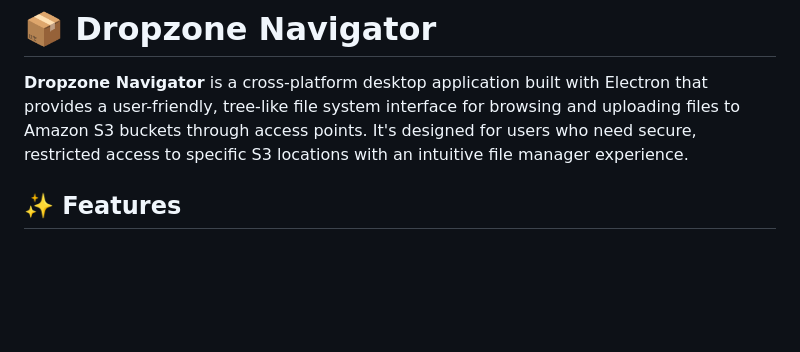
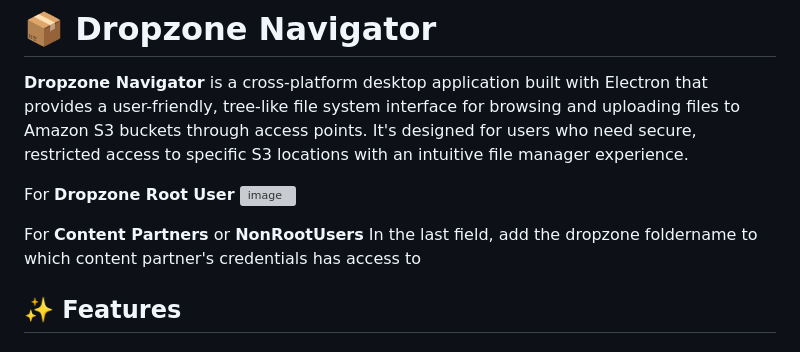
Before and after one commit to milindghiya/dropzone_navigator, a Markdown page: README.md, the part around the change. Drawn GitHub-style; blank space fills up the shorter version; grey boxes are pictures that could not be loaded.

```diff
--- a/README.md
+++ b/README.md
@@ -1,6 +1,13 @@
 # 📦 Dropzone Navigator
 
 **Dropzone Navigator** is a cross-platform desktop application built with Electron that provides a user-friendly, tree-like file system interface for browsing and uploading files to Amazon S3 buckets through access points. It's designed for users who need secure, restricted access to specific S3 locations with an intuitive file manager experience.
+
+For **Dropzone Root User**
+<img width="1283" height="249" alt="image" src="https://github.com/user-attachments/assets/032c26fd-a7c9-41cc-af6c-4e42c44b8f00" />
+
+For **Content Partners** or **NonRootUsers**
+In the last field, add the dropzone foldername to which content partner's credentials has access to
+
 
 ## ✨ Features
 
```
